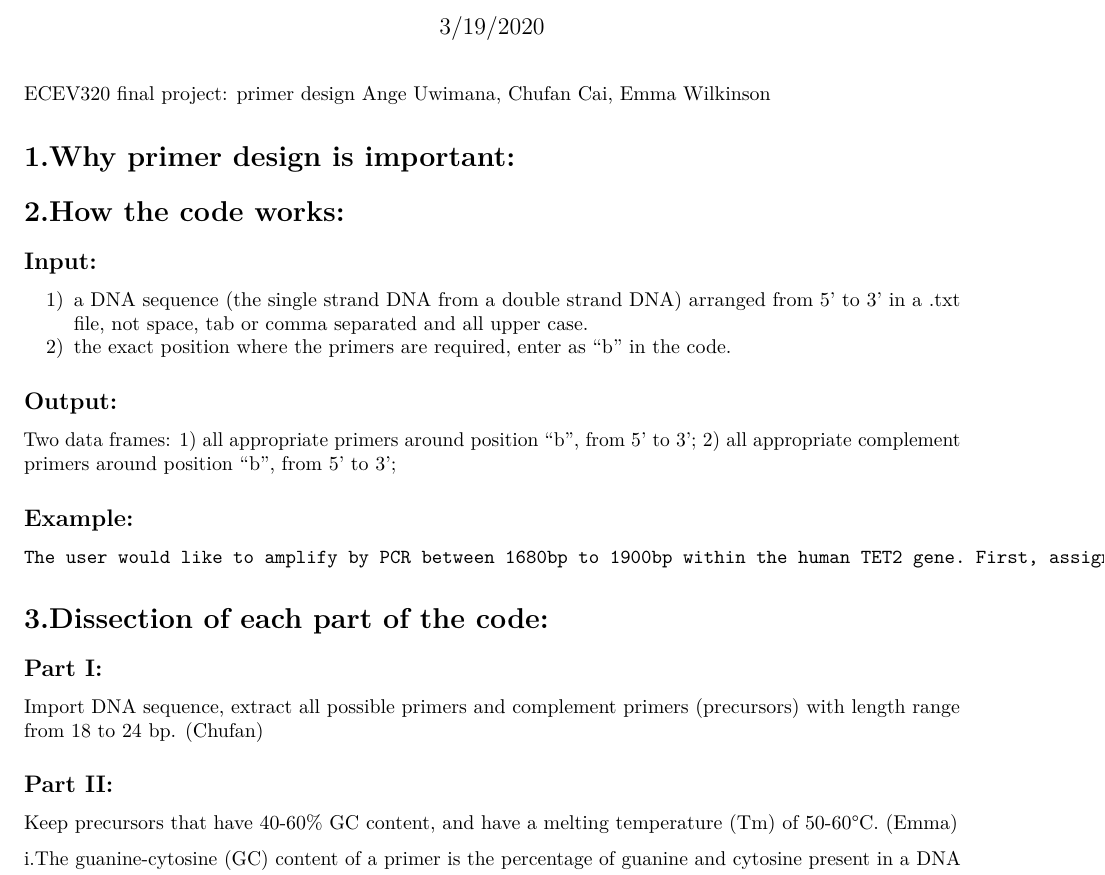
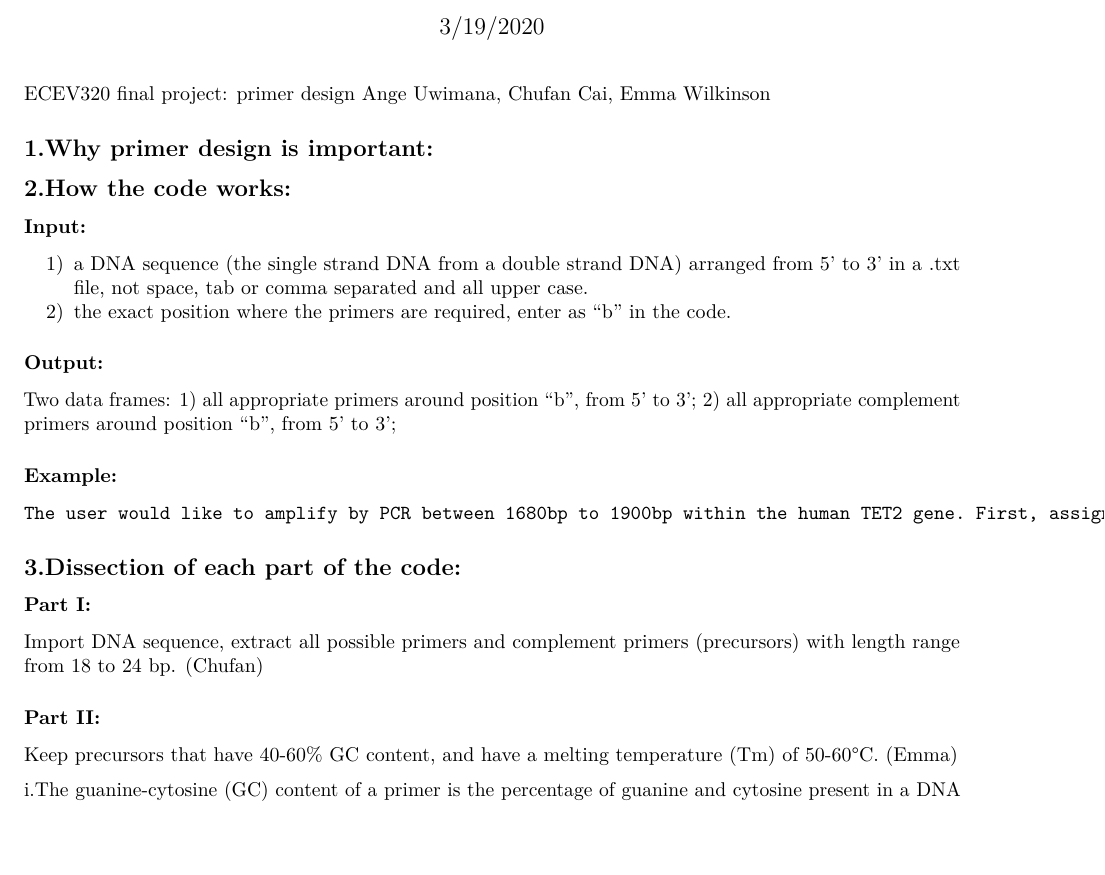
Before and after one commit to caichufan/ECEV-320-final-project_primer-design, an R Markdown document (031920 RMD.Rmd): part of page 1 of 4, cut so that both start at the same text, the shorter picture padded with empty space. Rendered offline with R 4.5, knitr and Pandoc, then LaTeX, with nearby package versions; some code elsewhere in the file could not run offline.

Commit message:
Update 031920 RMD.Rmd

```diff
--- a/031920 RMD.Rmd
+++ b/031920 RMD.Rmd
@@ -14,26 +14,26 @@ knitr::opts_chunk$set(echo = TRUE)
 ECEV320 final project: primer design
 Ange Uwimana, Chufan Cai, Emma Wilkinson
 
-# 1.Why primer design is important:
+## 1.Why primer design is important:
 
-# 2.How the code works:
+## 2.How the code works:
 
-## Input:
+### Input:
 1) a DNA sequence (the single strand DNA from a double strand DNA) arranged from 5’ to 3’ in a .txt file, not space, tab or comma separated and all upper case.
 2) the exact position where the primers are required, enter as “b” in the code.
 
-## Output:
+### Output:
 Two data frames: 1) all appropriate primers around position “b”, from 5’ to 3’; 2) all appropriate complement primers around position “b”, from 5’ to 3’;
 
-## Example:
+### Example:
     The user would like to amplify by PCR between 1680bp to 1900bp within the human TET2 gene. First, assign “b” as “1680” and run the code, the code gives out all primers and complement primers that can be used as forward primers; Second, assign “b” as “1900” and run the code, the code gives out all primers and complement primers that can be used as reverse primers.
 
-# 3.Dissection of each part of the code:
+## 3.Dissection of each part of the code:
 
-## Part I:
+### Part I:
 Import DNA sequence, extract all possible primers and complement primers (precursors) with length range from 18 to 24 bp. (Chufan)
 
-## Part II:
+### Part II:
 Keep precursors that have 40-60% GC content, and have a melting temperature (Tm) of 50-60°C. (Emma)
 
 i.The guanine-cytosine (GC) content of a primer is the percentage of guanine and cytosine present in a DNA sequence. The GC
```
Also changed, not shown: 031920 RMD.Rmd (6 more changed lines).
